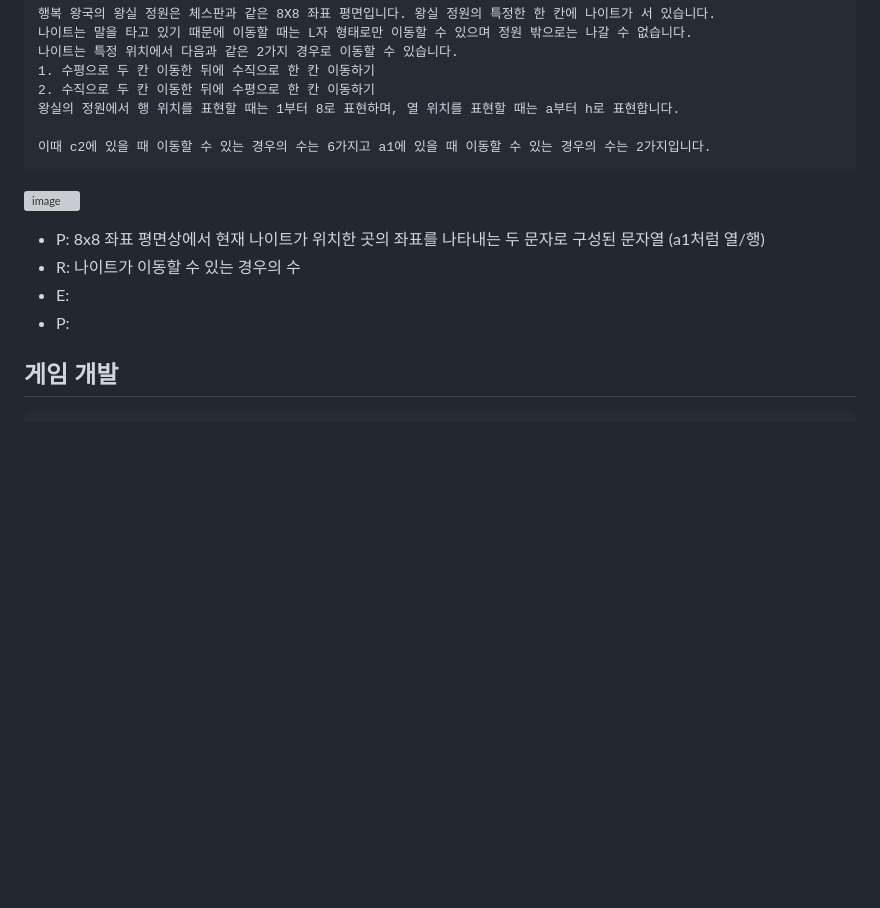
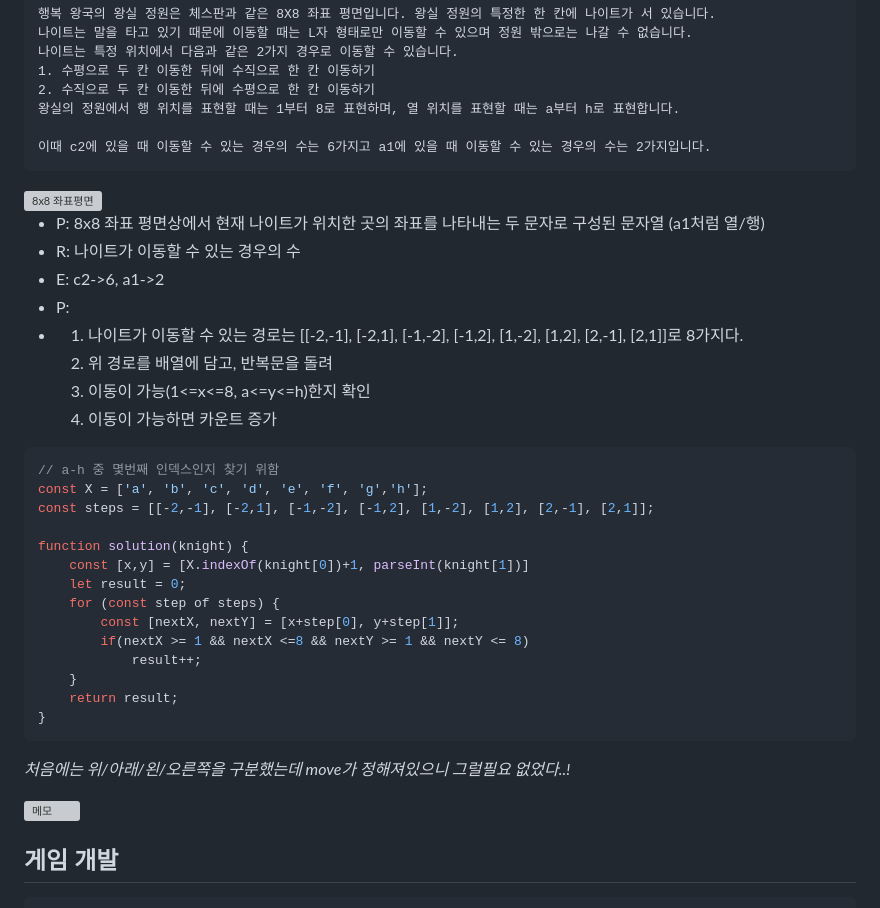
Before and after one commit to pullingoff/algorithms, a Markdown page: leecote/4-implementation.md, the part around the change. Drawn GitHub-style; blank space fills up the shorter version; grey boxes are pictures that could not be loaded.

````diff
--- a/leecote/4-implementation.md
+++ b/leecote/4-implementation.md
@@ -11,13 +11,37 @@
 이때 c2에 있을 때 이동할 수 있는 경우의 수는 6가지고 a1에 있을 때 이동할 수 있는 경우의 수는 2가지입니다.
 ```
 
-![image](https://github.com/pullingoff/algorithm/assets/50111853/a9fa4134-3003-46c3-bab1-35aec34ea949)
-
+<img alt='8x8 좌표평면' src='https://github.com/pullingoff/algorithm/assets/50111853/a9fa4134-3003-46c3-bab1-35aec34ea949' width='200px' />
 
 - P: 8x8 좌표 평면상에서 현재 나이트가 위치한 곳의 좌표를 나타내는 두 문자로 구성된 문자열 (a1처럼 열/행)
 - R: 나이트가 이동할 수 있는 경우의 수
-- E:
+- E: c2->6, a1->2
 - P:
+- 1. 나이트가 이동할 수 있는 경로는 [[-2,-1], [-2,1], [-1,-2], [-1,2], [1,-2], [1,2], [2,-1], [2,1]]로 8가지다.
+  2. 위 경로를 배열에 담고, 반복문을 돌려
+  3. 이동이 가능(1<=x<=8, a<=y<=h)한지 확인
+  4. 이동이 가능하면 카운트 증가
+
+```js
+// a-h 중 몇번째 인덱스인지 찾기 위함
+const X = ['a', 'b', 'c', 'd', 'e', 'f', 'g','h'];
+const steps = [[-2,-1], [-2,1], [-1,-2], [-1,2], [1,-2], [1,2], [2,-1], [2,1]];
+
+function solution(knight) {
+    const [x,y] = [X.indexOf(knight[0])+1, parseInt(knight[1])]
+    let result = 0;
+    for (const step of steps) {
+        const [nextX, nextY] = [x+step[0], y+step[1]];
+        if(nextX >= 1 && nextX <=8 && nextY >= 1 && nextY <= 8)
+            result++;
+    }
+    return result;
+}
+```
+
+_처음에는 위/아래/왼/오른쪽을 구분했는데 move가 정해져있으니 그럴필요 없었다..!_
+
+<img src='https://github.com/pullingoff/algorithm/assets/50111853/7d3478aa-568b-4a6f-b9a6-338c1e26e75d' width='500px' alt='메모' />
 
 ## 게임 개발
 
````
